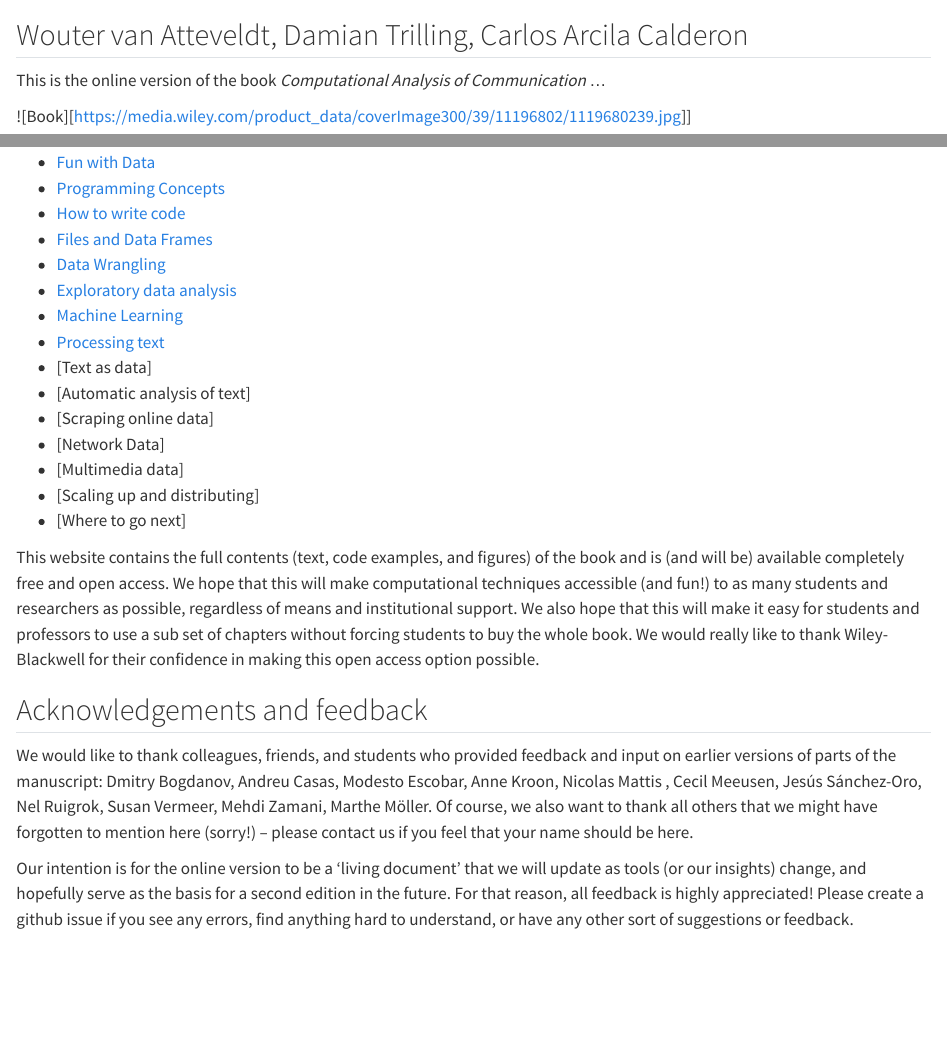
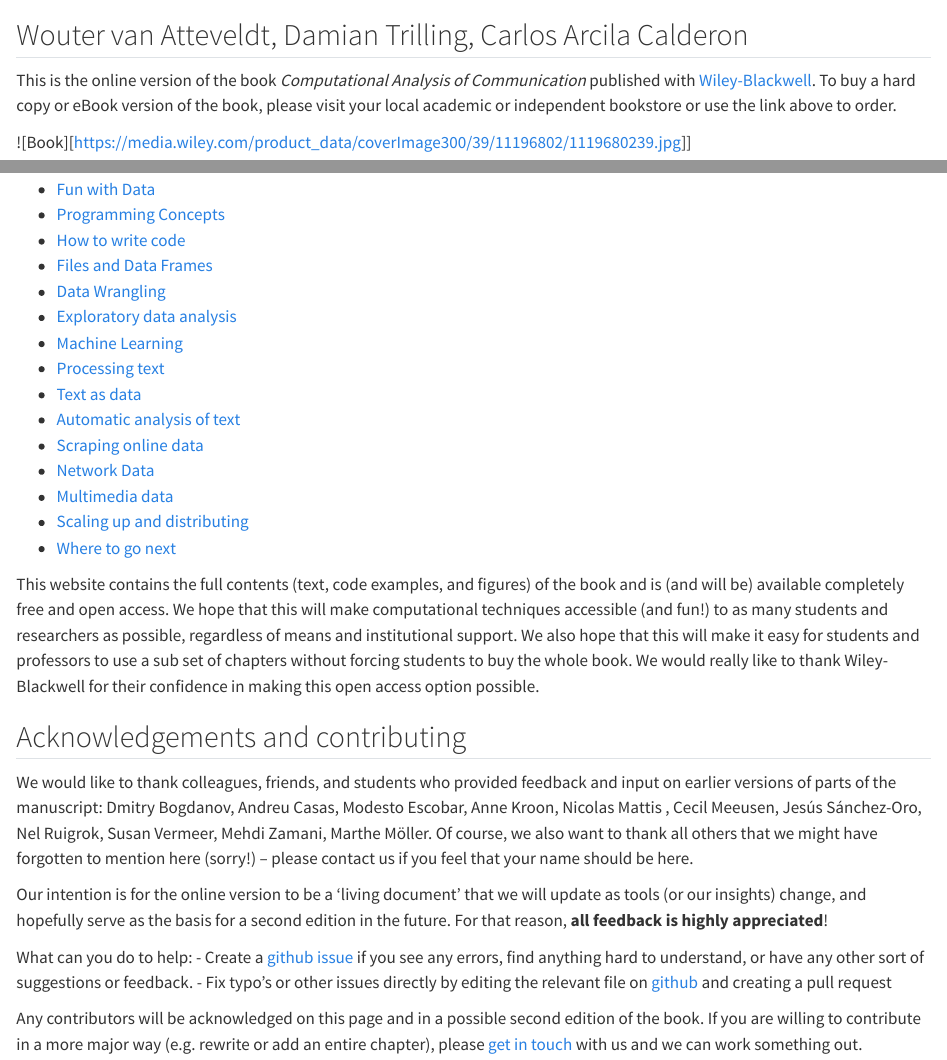
Before and after one commit to vanatteveldt/cssbook, a Quarto document (index.qmd): the page in a window 1100 px wide, from 60 px down, and a second part further down, joined at a grey line. Rendered offline with R 4.5, knitr and Pandoc in place of Quarto, with nearby package versions.

```diff
--- a/.github/workflows/publish.yml
+++ b/.github/workflows/publish.yml
@@ -25,7 +25,7 @@
       - name: Additional apt packages
         uses: awalsh128/cache-apt-pkgs-action@latest
         with:
-          packages: libcurl4-openssl-dev libpoppler-cpp-dev
+          packages: libcurl4-openssl-dev libpoppler-cpp-dev libmagick++-dev
           version: 1.0
 
       - name: Install R Dependencies
--- a/index.qmd
+++ b/index.qmd
@@ -2,7 +2,9 @@
 
 ## Wouter van Atteveldt, Damian Trilling, Carlos Arcila Calderon
 
-This is the online version of the book _Computational Analysis of Communication_ ...
+This is the online version of the book *Computational Analysis of Communication* published with [Wiley-Blackwell](https://www.wiley.com/en-us/Computational+Analysis+of+Communication-p-9781119680239).
+To buy a hard copy or eBook version of the book, please visit your local academic or independent bookstore or use the link above to order.
+
 
 ![Book][https://media.wiley.com/product_data/coverImage300/39/11196802/1119680239.jpg]]
 
@@ -15,19 +17,25 @@
 - [Exploratory data analysis](chapter07.qmd)
 - [Machine Learning](chapter08.qmd)
 - [Processing text](chapter09.qmd)
-- [Text as data]
-- [Automatic analysis of text]
-- [Scraping online data]
-- [Network Data]
-- [Multimedia data]
-- [Scaling up and distributing]
-- [Where to go next]
-
+- [Text as data](chapter10.qmd)
+- [Automatic analysis of text](chapter11.qmd)
+- [Scraping online data](chapter12.qmd)
+- [Network Data](chapter13.qmd)
+- [Multimedia data](chapter14.qmd)
+- [Scaling up and distributing](chapter15.qmd)
+- [Where to go next](chapter16.qmd)
 
 This website contains the full contents (text, code examples, and figures) of the book and is (and will be) available completely free and open access. We hope that this will make computational techniques accessible (and fun!) to as many students and researchers as possible, regardless of means and institutional support. We also hope that this will make it easy for students and professors to use a sub set of chapters without forcing students to buy the whole book. We would really like to thank Wiley-Blackwell for their confidence in making this open access option possible.
 
-## Acknowledgements and feedback
+## Acknowledgements and contributing
 
 We would like to thank colleagues, friends, and students who provided feedback and input on earlier versions of parts of the manuscript: Dmitry Bogdanov, Andreu Casas, Modesto Escobar, Anne Kroon, Nicolas Mattis , Cecil Meeusen, Jesús Sánchez-Oro, Nel Ruigrok, Susan Vermeer, Mehdi Zamani, Marthe Möller. Of course, we also want to thank all others that we might have forgotten to mention here (sorry!) -- please contact us if you feel that your name should be here.
 
-Our intention is for the online version to be a 'living document' that we will update as tools (or our insights) change, and hopefully serve as the basis for a second edition in the future. For that reason, all feedback is highly appreciated! Please create a github issue if you see any errors, find anything hard to understand, or have any other sort of suggestions or feedback.
+Our intention is for the online version to be a 'living document' that we will update as tools (or our insights) change, and hopefully serve as the basis for a second edition in the future. For that reason, **all feedback is highly appreciated**!
+
+What can you do to help:
+- Create a [github issue](https://github.com/vanatteveldt/cssbook/issues) if you see any errors, find anything hard to understand, or have any other sort of suggestions or feedback.
+- Fix typo's or other issues directly by editing the relevant file on [github](https://github.com/vanatteveldt/cssbook/) and creating a pull request
+
+Any contributors will be acknowledged on this page and in a possible second edition of the book.
+If you are willing to contribute in a more major way (e.g. rewrite or add an entire chapter), please [get in touch](mailto:wouter.van.atteveldt@vu.nl) with us and we can work something out.
```
Also changed, not shown: chapter11.qmd (+1 -1 lines).
